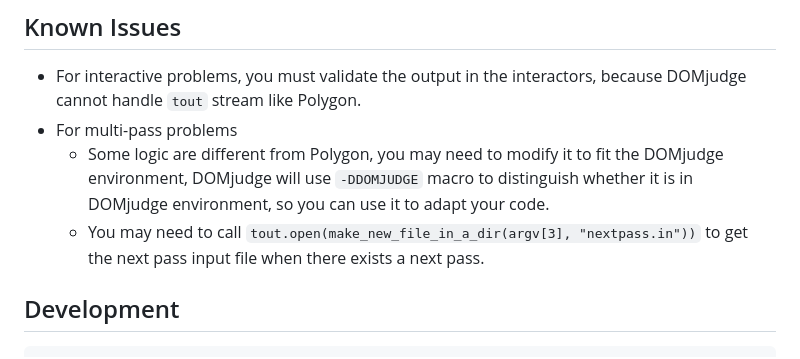
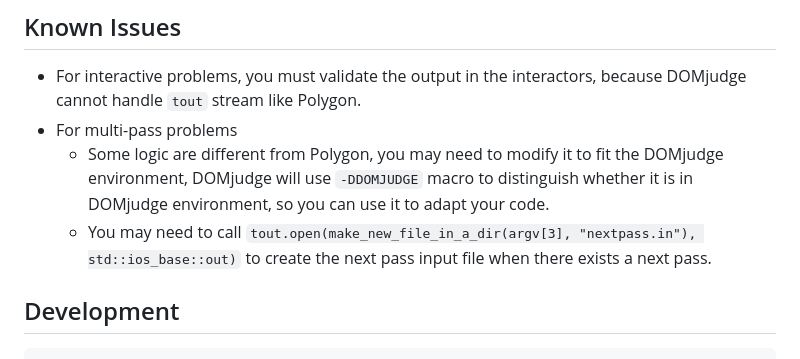
Before and after one commit to cn-xcpc-tools/Polygon2DOMjudge, a Markdown page: README.md, the part around the change. Drawn GitHub-style.

```diff
--- a/README.md
+++ b/README.md
@@ -134,7 +134,7 @@ for problem in problems:
 - For interactive problems, you must validate the output in the interactors, because DOMjudge cannot handle `tout` stream like Polygon.
 - For multi-pass problems
   - Some logic are different from Polygon, you may need to modify it to fit the DOMjudge environment, DOMjudge will use `-DDOMJUDGE` macro to distinguish whether it is in DOMjudge environment, so you can use it to adapt your code.
-  - You may need to call `tout.open(make_new_file_in_a_dir(argv[3], "nextpass.in"))` to get the next pass input file when there exists a next pass.
+  - You may need to call `tout.open(make_new_file_in_a_dir(argv[3], "nextpass.in"), std::ios_base::out)` to create the next pass input file when there exists a next pass.
 
 ## Development
 
```
Also changed, not shown: README.cn.md (+1 -1 lines).
